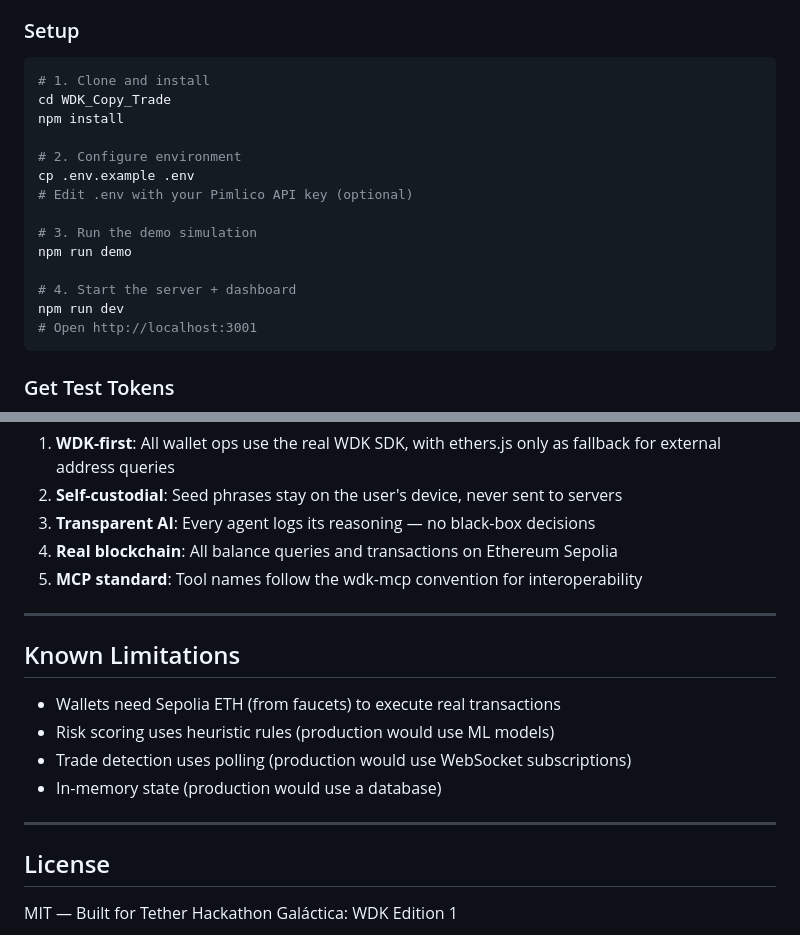
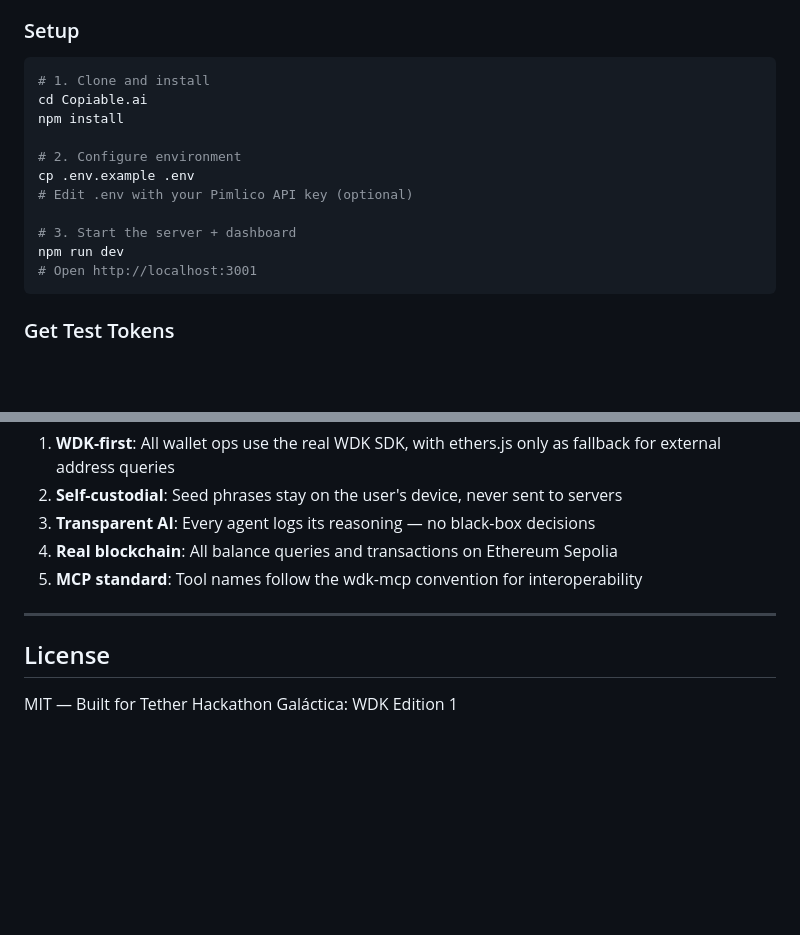
Before and after one commit to prasadv06/Copiable.ai, a Markdown page: README.md, 2 parts joined by grey strips. Drawn GitHub-style; blank space fills up the shorter version.

````diff
--- a/README.md
+++ b/README.md
@@ -36,17 +36,14 @@ Lead Trader trades WETH → USDt on Sepolia
 
 ```bash
 # 1. Clone and install
-cd WDK_Copy_Trade
+cd Copiable.ai
 npm install
 
 # 2. Configure environment
 cp .env.example .env
 # Edit .env with your Pimlico API key (optional)
 
-# 3. Run the demo simulation
-npm run demo
-
-# 4. Start the server + dashboard
+# 3. Start the server + dashboard
 npm run dev
 # Open http://localhost:3001
 ```
@@ -212,15 +209,6 @@ All agents produce **transparent reasoning logs** explaining every decision.
 
 ---
 
-## Known Limitations
-
-- Wallets need Sepolia ETH (from faucets) to execute real transactions
-- Risk scoring uses heuristic rules (production would use ML models)
-- Trade detection uses polling (production would use WebSocket subscriptions)
-- In-memory state (production would use a database)
-
----
-
 ## License
 
 MIT — Built for Tether Hackathon Galáctica: WDK Edition 1
````
